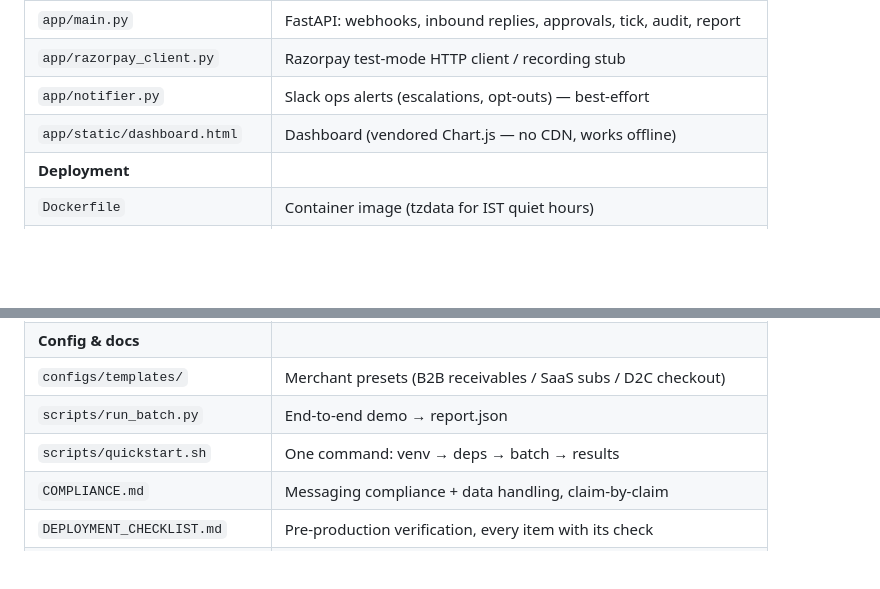
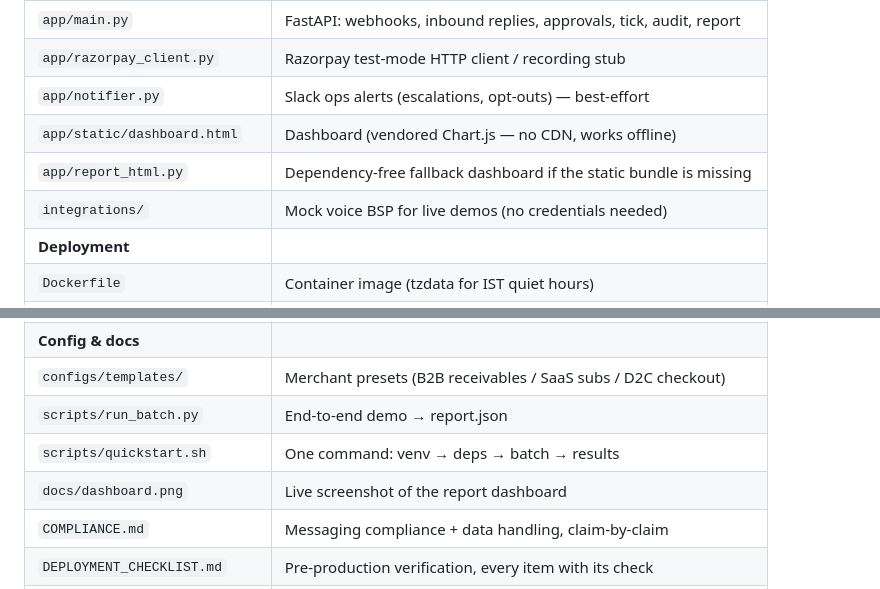
Before and after one commit to hemv-857/rzp-recovery-agent, a Markdown page: README.md, 2 parts joined by grey strips. GitHub-like rendering; blank space fills up the shorter version.

Commit message:
docs: add missing files to repo map (report_html, integrations, dashboard.png)

```diff
--- a/README.md
+++ b/README.md
@@ -288,6 +288,8 @@ the delivery sink and payment-link creation, which are stubs.
 | `app/razorpay_client.py` | Razorpay test-mode HTTP client / recording stub |
 | `app/notifier.py` | Slack ops alerts (escalations, opt-outs) — best-effort |
 | `app/static/dashboard.html` | Dashboard (vendored Chart.js — no CDN, works offline) |
+| `app/report_html.py` | Dependency-free fallback dashboard if the static bundle is missing |
+| `integrations/` | Mock voice BSP for live demos (no credentials needed) |
 | **Deployment** | |
 | `Dockerfile` | Container image (tzdata for IST quiet hours) |
 | `docker-compose.yml` | API + built-in /tick scheduler + persistent volume |
@@ -297,6 +299,7 @@ the delivery sink and payment-link creation, which are stubs.
 | `configs/templates/` | Merchant presets (B2B receivables / SaaS subs / D2C checkout) |
 | `scripts/run_batch.py` | End-to-end demo → report.json |
 | `scripts/quickstart.sh` | One command: venv → deps → batch → results |
+| `docs/dashboard.png` | Live screenshot of the report dashboard |
 | `COMPLIANCE.md` | Messaging compliance + data handling, claim-by-claim |
 | `DEPLOYMENT_CHECKLIST.md` | Pre-production verification, every item with its check |
 | `FUTURE_ROADMAP.md` | Vulcan integration story — layers, seams, honest caveats |
```
